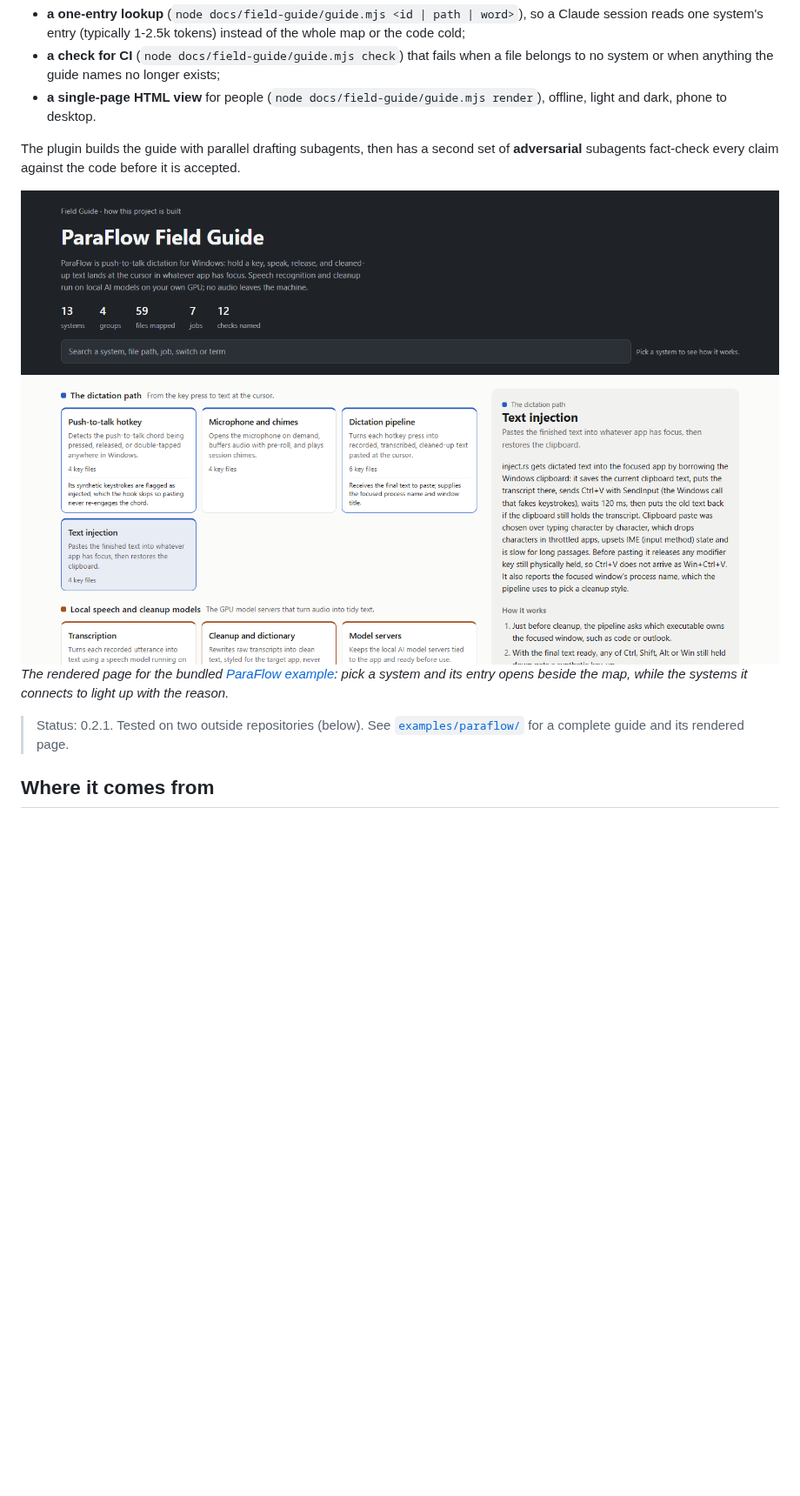
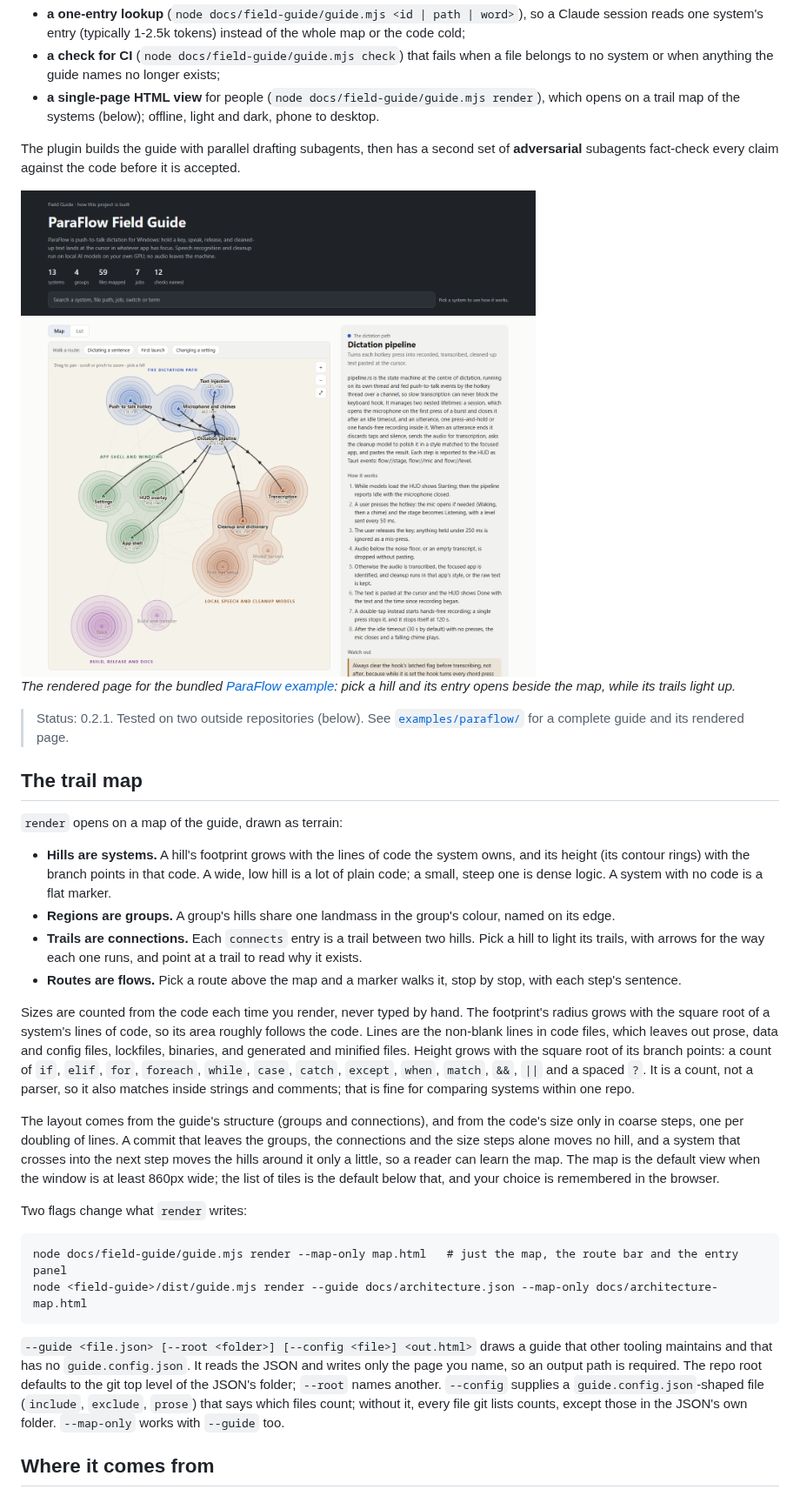
Before and after one commit to AlphaGator1/field-guide, a Markdown page: README.md, the part around one of its changes. Shown at 87% size. Drawn GitHub-style; pictures changed too: docs/images/paraflow-guide-light.png (deleted), docs/images/paraflow-map-light.png (added); blank space fills up the shorter version.

````diff
--- a/README.md
+++ b/README.md
@@ -15,24 +15,74 @@ tests that guard it. It comes with:
 - **a check for CI** (`node docs/field-guide/guide.mjs check`) that fails when a file
   belongs to no system or when anything the guide names no longer exists;
 - **a single-page HTML view** for people (`node docs/field-guide/guide.mjs render`),
-  offline, light and dark, phone to desktop.
+  which opens on a trail map of the systems (below); offline, light and dark,
+  phone to desktop.
 
 The plugin builds the guide with parallel drafting subagents, then has a
 second set of **adversarial** subagents fact-check every claim against the
 code before it is accepted.
 
 <picture>
-  <source media="(prefers-color-scheme: dark)" srcset="docs/images/paraflow-guide-dark.png">
-  <img alt="The rendered field guide for ParaFlow: system tiles grouped by area on the left, the Text injection system's entry open on the right, and its connected systems highlighted." src="docs/images/paraflow-guide-light.png">
+  <source media="(prefers-color-scheme: dark)" srcset="docs/images/paraflow-map-dark.png">
+  <img alt="The rendered field guide for ParaFlow, opening on its trail map: thirteen hills in four tinted regions, the Dictation pipeline hill selected with arrowed trails to the eight hills it connects to and the rest dimmed, and its entry open on the right." src="docs/images/paraflow-map-light.png">
 </picture>
 
 *The rendered page for the bundled [ParaFlow example](examples/paraflow/):
-pick a system and its entry opens beside the map, while the systems it
-connects to light up with the reason.*
+pick a hill and its entry opens beside the map, while its trails light up.*
 
 > Status: 0.2.1. Tested on two outside repositories (below). See
 > [`examples/paraflow/`](examples/paraflow/) for a complete guide and its
 > rendered page.
+
+## The trail map
+
+`render` opens on a map of the guide, drawn as terrain:
+
+- **Hills are systems.** A hill's footprint grows with the lines of code the
+  system owns, and its height (its contour rings) with the branch points in
+  that code. A wide, low hill is a lot of plain code; a small, steep one is
+  dense logic. A system with no code is a flat marker.
+- **Regions are groups.** A group's hills share one landmass in the group's
+  colour, named on its edge.
+- **Trails are connections.** Each `connects` entry is a trail between two
+  hills. Pick a hill to light its trails, with arrows for the way each one
+  runs, and point at a trail to read why it exists.
+- **Routes are flows.** Pick a route above the map and a marker walks it, stop
+  by stop, with each step's sentence.
+
+Sizes are counted from the code each time you render, never typed by hand. The
+footprint's radius grows with the square root of a system's lines of code, so
+its area roughly follows the code. Lines are the non-blank lines in code files,
+which leaves out prose, data and config files, lockfiles, binaries, and
+generated and minified files. Height grows with the square root of its branch
+points: a count of `if`, `elif`, `for`, `foreach`, `while`, `case`, `catch`, `except`,
+`when`, `match`, `&&`, `||` and a spaced `?`. It is a count, not a parser, so it also
+matches inside strings and comments; that is fine for comparing systems within
+one repo.
+
+The layout comes from the guide's structure (groups and connections), and from
+the code's size only in coarse steps, one per doubling of lines. A commit that
+leaves the groups, the connections and the size steps alone moves no hill, and
+a system that crosses into the next step moves the hills around it only a
+little, so a reader can learn the map. The map is the default view when the
+window is at least 860px wide; the list of tiles is the default below that, and
+your choice is remembered in the browser.
+
+Two flags change what `render` writes:
+
+```
+node docs/field-guide/guide.mjs render --map-only map.html   # just the map, the route bar and the entry panel
+node <field-guide>/dist/guide.mjs render --guide docs/architecture.json --map-only docs/architecture-map.html
+```
+
+`--guide <file.json> [--root <folder>] [--config <file>] <out.html>` draws a
+guide that other tooling maintains and that has no `guide.config.json`. It reads
+the JSON and writes only the page you name, so an output path is required. The
+repo root defaults to the git top level of the JSON's folder; `--root` names
+another. `--config` supplies a `guide.config.json`-shaped file (`include`,
+`exclude`, `prose`) that says which files count; without it, every file git
+lists counts, except those in the JSON's own folder. `--map-only` works with
+`--guide` too.
 
 ## Where it comes from
 
````
Also changed, not shown: other parts of README.md (+4 -1 lines), examples/paraflow/README.md (+14 -6 lines), templates/guide-readme.md (+2 -1 lines), docs/images/paraflow-guide-dark.png (deleted), docs/images/paraflow-map-dark.png (added), 4 other files.
